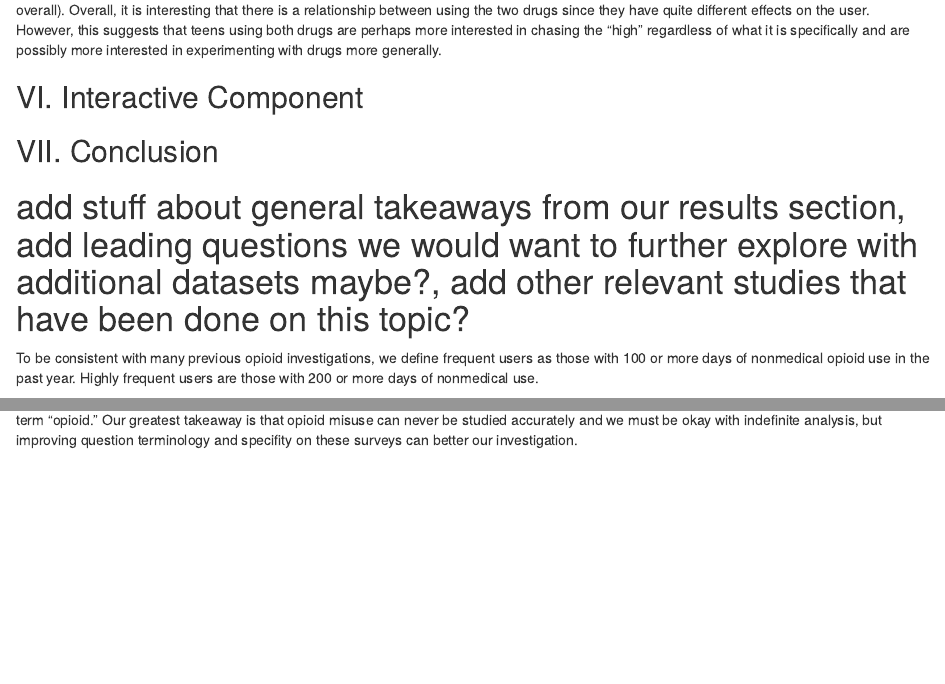
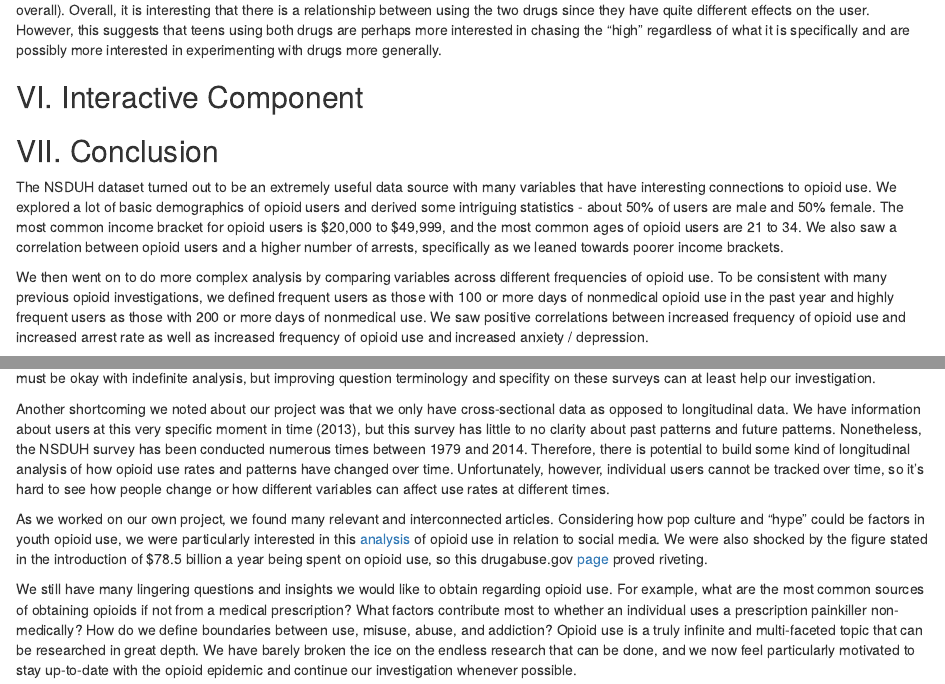
Before and after one commit to asteigman/EDAV-Final-Project, an R Markdown document (Final-Project.Rmd): the page in a window 1100 px wide, from 14460 px down before the commit and from 14440 px down after it, so that both start at the same text, and a second part further down, joined at a grey line. The pictures show the output file Final-Project.html that the author committed with the source, opened offline.

Commit message:
Finished conclusion

```diff
--- a/Final-Project.Rmd
+++ b/Final-Project.Rmd
@@ -350,7 +350,7 @@ Among youth, only around 2% have reported trying a stimulant at least once. The
 
 ## VII. Conclusion
 
-# add stuff about general takeaways from our results section, add leading questions we would want to further explore with additional datasets maybe?, add other relevant studies that have been done on this topic, cross sectional vs longitudinal
+The NSDUH dataset turned out to be an extremely useful data source with many variables that have interesting connections to opioid use. We explored a lot of basic demographics of opioid users and derived some intriguing statistics - about 50% of users are male and 50% female. The most common income bracket for opioid users is $20,000 to $49,999, and the most common ages of opioid users are 21 to 34. We also saw a correlation between opioid users and a higher number of arrests, specifically as we leaned towards poorer income brackets.
 
-The NSDUH dataset turned out to be an extremely useful data source with many variables that have interesting connections to opioid use. We explored a lot of basic demographics of opioid users and derived some intriguing statistics - about 50% of users are male and 50% female. The most common income bracket for opioid users is $20,000 to $49,999, and the most common ages of opioid users are 21 to 34. We also saw a correlation between opioid users and a higher proportion of arrests, specifically as we lean towards poorer income brackets.
+We then went on to do more complex analysis by comparing variables across different frequencies of opioid use. To be consistent with many previous opioid investigations, we defined frequent users as those with 100 or more days of nonmedical opioid use in the past year and highly frequent users as those with 200 or more days of nonmedical use. We saw positive correlations between increased frequency of opioid use and increased arrest rate as well as increased frequency of opioid use and increased anxiety / depression.
 
@@ -360,4 +360,6 @@ Lastly, we scrutinized the youth opioid users and potential reasons for their ab
 
-Depsite finding many captivating patterns in the dataset, we still recognize a major limitation with the survey data is how accurately it captures opioid misuse, most notably with the term "misuse" itself. In the American Journal of Drug and Alcohol Abuse, Joseph Palamar wrote an [article](https://www.tandfonline.com/doi/full/10.1080/00952990.2018.1521826) on this specific subject that helped deepen our subject knowledge and awareness. It targets various problems with the survey such as terminology, definition, and the lacking granularity of the term "opioid." Our greatest takeaway is that opioid misuse can never be studied accurately and we must be okay with indefinite analysis, but improving question terminology and specifity on these surveys can better our investigation.
+Another shortcoming we noted about our project was that we only have cross-sectional data as opposed to longitudinal data. We have information about users at this very specific moment in time (2013), but this survey has little to no clarity about past patterns and future patterns. Nonetheless, the NSDUH survey has been conducted numerous times between 1979 and 2014. Therefore, there is potential to build some kind of longitudinal analysis of how opioid use rates and patterns have changed over time.  Unfortunately, however, individual users cannot be tracked over time, so it's hard to see how people change or how different variables can affect use rates at different times.
 
-Nonetheless, we still have many lingering questions and insights we would like to obtain regarding opioid use. For example,
+As we worked on our own project, we found many relevant and interconnected articles. Considering how pop culture and "hype" could be factors in youth opioid use, we were particularly interested in this [analysis](https://www.ncbi.nlm.nih.gov/pmc/articles/PMC6371364/) of opioid use in relation to social media. We were also shocked by the figure stated in the introduction of $78.5 billion a year being spent on opioid use, so this drugabuse.gov [page](https://www.drugabuse.gov/publications/research-reports/medications-to-treat-opioid-addiction/how-much-does-opioid-treatment-cost) proved riveting.
+
+We still have many lingering questions and insights we would like to obtain regarding opioid use. For example, what are the most common sources of obtaining opioids if not from a medical prescription? What factors contribute most to whether an individual uses a prescription painkiller non-medically? How do we define boundaries between use, misuse, abuse, and addiction? Opioid use is a truly infinite and multi-faceted topic that can be researched in great depth. We have barely broken the ice on the endless research that can be done, and we now feel particularly motivated to stay up-to-date with the opioid epidemic and continue our investigation whenever possible.
```
Also changed, not shown: Cleaning.Rmd (+2 -0 lines), Final-Project.html, Final-Project.Rmd (4 more changed lines).
